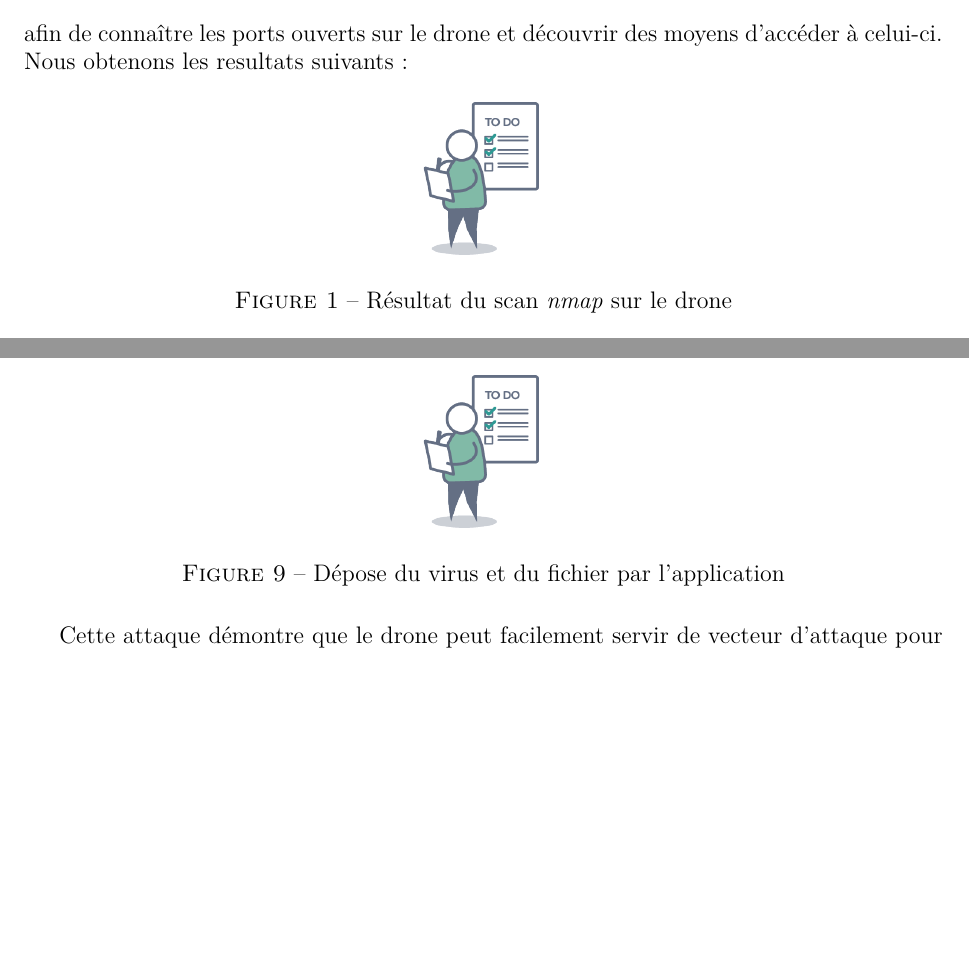
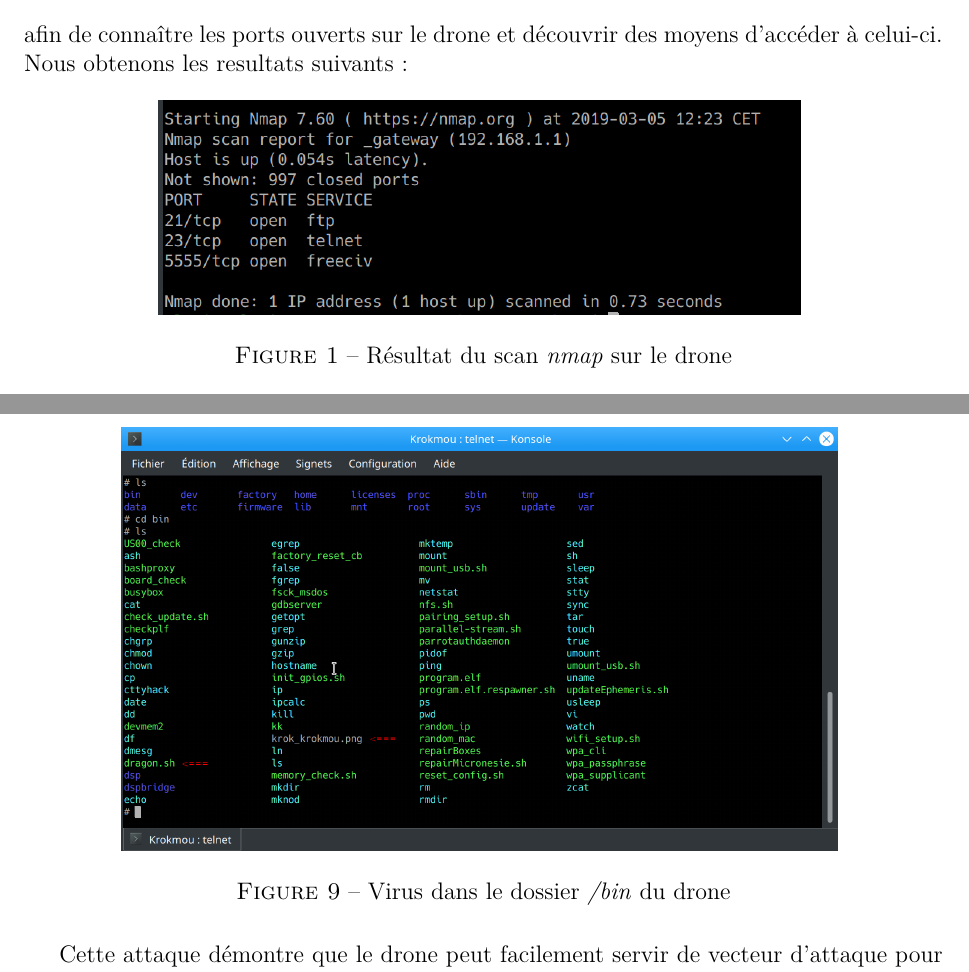
Before and after one commit to ferreolpennel/Krokmou, a LaTeX document (Rapport/Rapport.tex, which reads Rapport/pres_scient.tex): two parts of pages 8 and 14 of 21 before the commit and two parts of pages 8 and 15 of 22 after it, joined at a grey line, cut so that both start at the same text, the shorter picture padded with empty space. Compiled offline with pdfLaTeX.

Commit message:
virus update

```diff
--- a/Rapport/pres_scient.tex
+++ b/Rapport/pres_scient.tex
@@ -7,7 +7,7 @@ Dans un premier temps, après avoir allumé le drone, nous avons étudié celui-
 
 \begin{figure}[H]
   \centering
-  \includegraphics[scale=0.3]{images/todo.png}
+  \includegraphics[scale=0.5]{images/nmap.png}
   \caption{Résultat du scan \textit{nmap} sur le drone}
 \end{figure}
 
@@ -146,8 +146,8 @@ Il ainsi possible de modifier n'importe quel fichier du système d'exploitation
 
 \begin{figure}[H]
   \centering
-  \includegraphics[scale=0.3]{images/todo.png}
-  \caption{Dépose du virus et du fichier par l'application}
+  \includegraphics[scale=0.3]{images/bin_folder.png}
+  \caption{Virus dans le dossier \textit{/bin} du drone}
 \end{figure}
 
 Cette attaque démontre que le drone peut facilement servir de vecteur d'attaque pour diffuser un virus par clé USB.
```
Also changed, not shown: Rapport/images/bin_folder.png (added), Rapport/images/nmap.png (added), Rapport/images/processus.png (added), Rapport/images/root.png (added), Rapport/images/wireshark.png, Rapport/pres_scient.tex (4 more changed lines), 8 other files.
